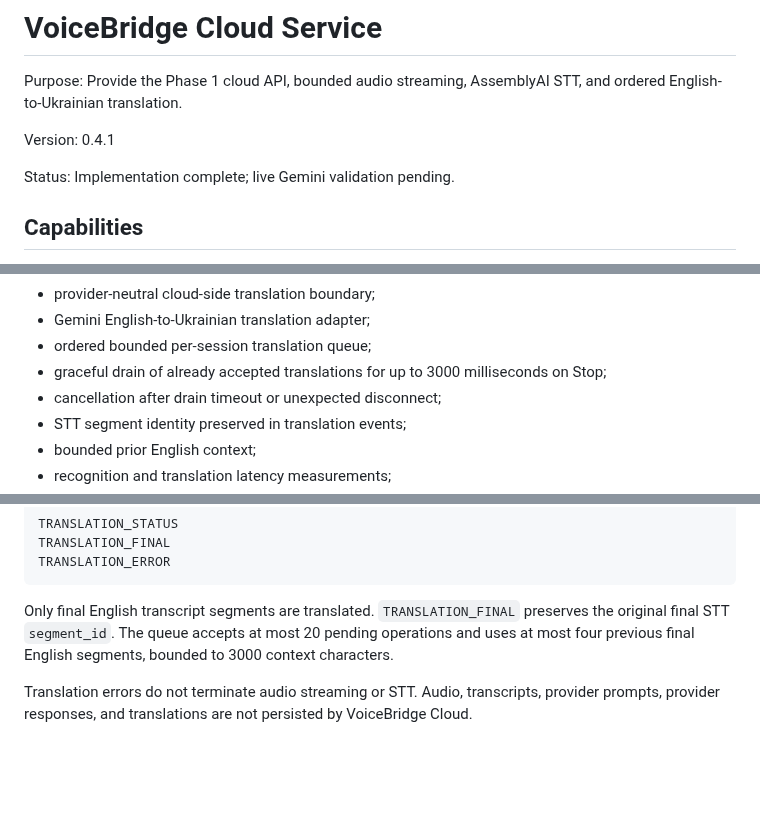
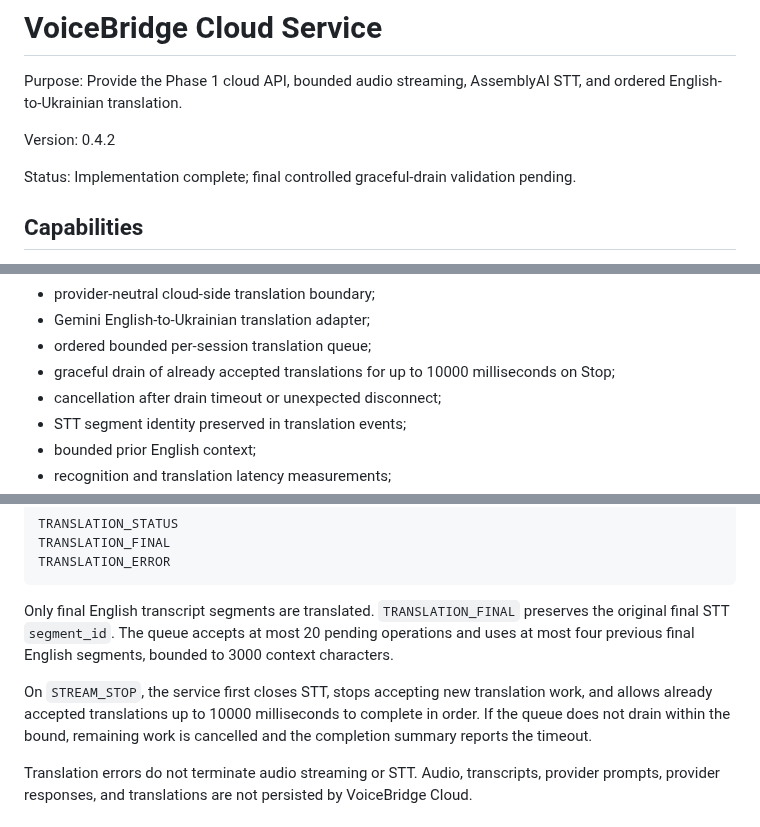
Before and after one commit to kolemasakar/VoiceBridge, a Markdown page: src/cloud/README.md, 3 parts joined by grey strips. Rendered like a GitHub page; blank space fills up the shorter version.

Commit message:
Document cloud service 0.4.2 drain policy

```diff
--- a/src/cloud/README.md
+++ b/src/cloud/README.md
@@ -4,10 +4,10 @@ Purpose:
 Provide the Phase 1 cloud API, bounded audio streaming, AssemblyAI STT, and ordered English-to-Ukrainian translation.
 
 Version:
-0.4.1
+0.4.2
 
 Status:
-Implementation complete; live Gemini validation pending.
+Implementation complete; final controlled graceful-drain validation pending.
 
 ## Capabilities
 
@@ -27,7 +27,7 @@ Implementation complete; live Gemini validation pending.
 - provider-neutral cloud-side translation boundary;
 - Gemini English-to-Ukrainian translation adapter;
 - ordered bounded per-session translation queue;
-- graceful drain of already accepted translations for up to 3000 milliseconds on Stop;
+- graceful drain of already accepted translations for up to 10000 milliseconds on Stop;
 - cancellation after drain timeout or unexpected disconnect;
 - STT segment identity preserved in translation events;
 - bounded prior English context;
@@ -183,6 +183,8 @@ TRANSLATION_ERROR
 
 Only final English transcript segments are translated. `TRANSLATION_FINAL` preserves the original final STT `segment_id`. The queue accepts at most 20 pending operations and uses at most four previous final English segments, bounded to 3000 context characters.
 
+On `STREAM_STOP`, the service first closes STT, stops accepting new translation work, and allows already accepted translations up to 10000 milliseconds to complete in order. If the queue does not drain within the bound, remaining work is cancelled and the completion summary reports the timeout.
+
 Translation errors do not terminate audio streaming or STT. Audio, transcripts, provider prompts, provider responses, and translations are not persisted by VoiceBridge Cloud.
 
 ## Docker
```
